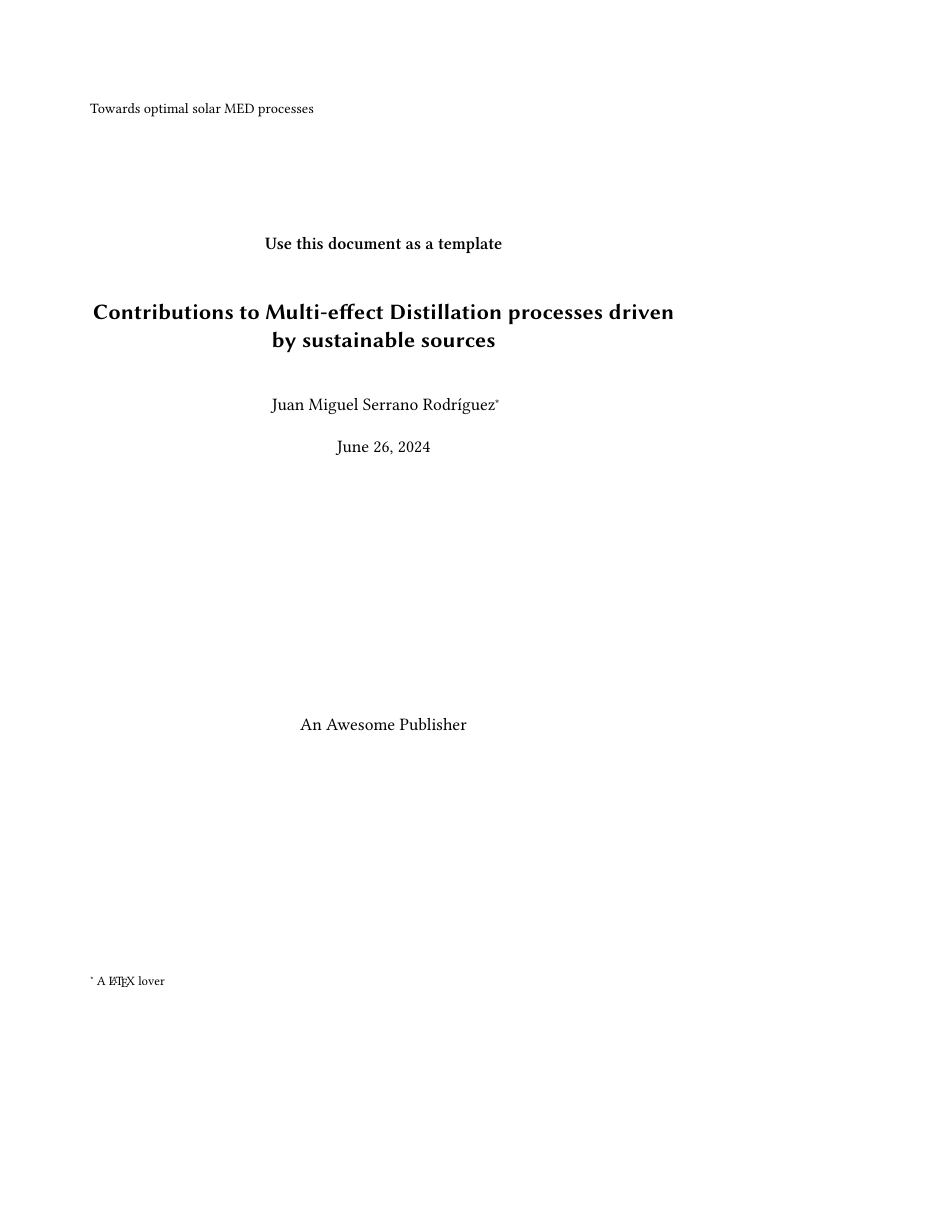
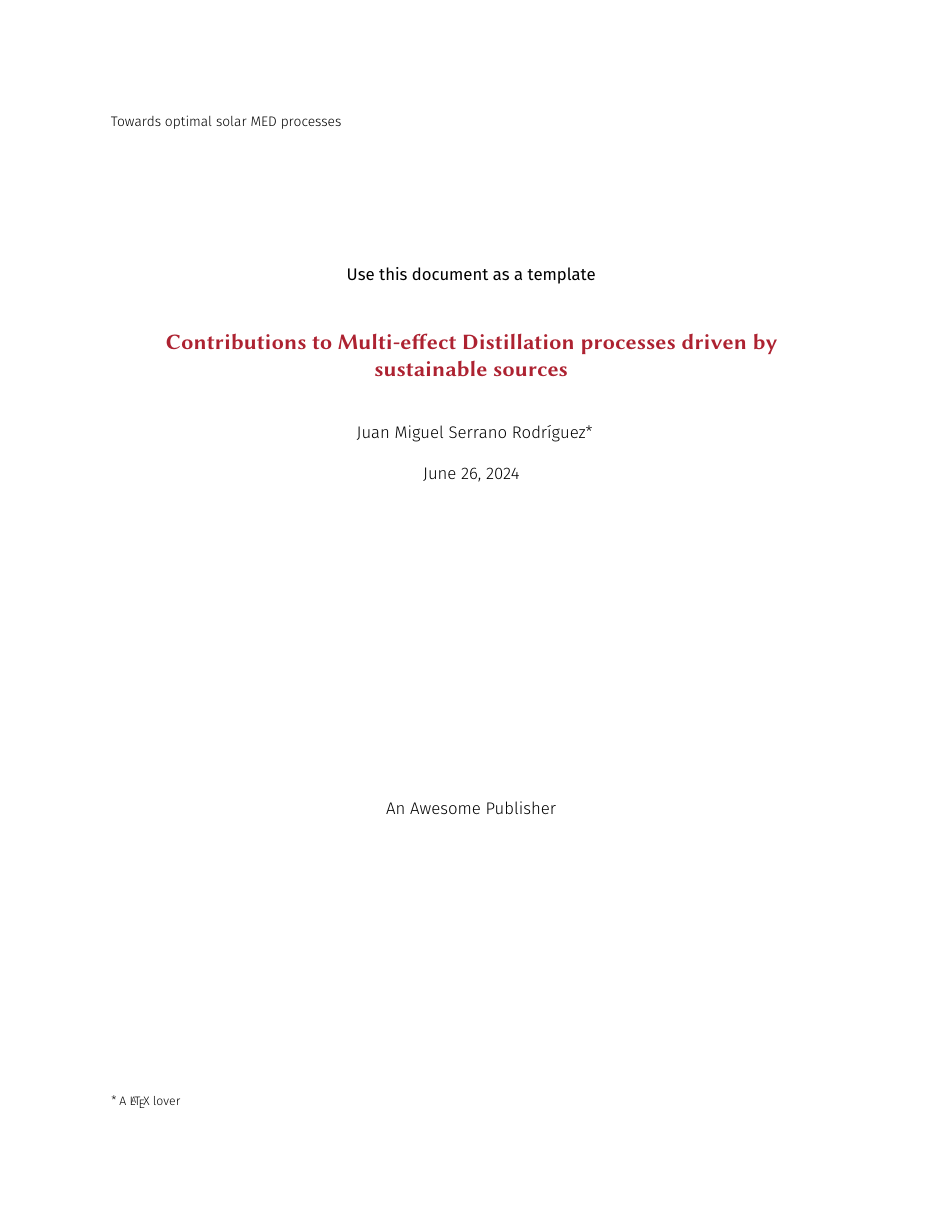
Before and after one commit to juan11iguel/my-thesis, a LaTeX thesis (main.tex, which reads kao.sty): page 1 of 49 before the commit and page 1 of 44 after it, the shorter picture padded with empty space. Compiled offline with XeLaTeX; a LaTeX package or settings file that is missing is left out.

Commit message:
Updates from Overleaf

```diff
--- a/kao.sty
+++ b/kao.sty
@@ -296,6 +301,14 @@
 	\frenchspacing% No additional space after periods
 	\normalfont% Use the default font
 	\footnotesize% Use a smaller size
+
+    % Personal Modifications
+    % Changes the text color to a shade that is a mix of 50% black and the predefined color Gray. This makes the text lighter than pure black, potentially making margin notes less dominant on the page.
+    \color{black!50!Gray}%
+
+    % Defines a new color stackcol that is a lighter shade of green (50% of the original Green color).
+    % What is this one doing?
+	\colorlet{stackcol}{Green!50}
 }
 
 % By default, use @body@par settings
@@ -1118,15 +1131,15 @@
 %----------------------------------------------------------------------------------------
 
 % Uncomment to have coloured headings
-%\addtokomafont{title}{\color{Maroon}}
-%\addtokomafont{part}{\color{Maroon}}
-%\addtokomafont{chapter}{\color{Maroon}}
-%\addtokomafont{section}{\color{Maroon}}
-%\addtokomafont{subsection}{\color{Maroon}}
-%\addtokomafont{subsubsection}{\color{Maroon}}
-%\addtokomafont{paragraph}{\color{Maroon}}
-%\addtokomafont{captionlabel}{\color{Blue}}
-%\addtokomafont{pagenumber}{\color{Maroon}}
+\addtokomafont{title}{\color{Maroon}}
+\addtokomafont{part}{\color{Maroon}}
+\addtokomafont{chapter}{\color{Maroon}}
+\addtokomafont{section}{\color{Maroon}}
+\addtokomafont{subsection}{\color{Maroon}}
+\addtokomafont{subsubsection}{\color{Maroon}}
+\addtokomafont{paragraph}{\color{Maroon}}
+\addtokomafont{captionlabel}{\color{Blue}}
+\addtokomafont{pagenumber}{\color{Maroon}}
 
 \hypersetup{
 	%anchorcolor=Red,
--- a/main.tex
+++ b/main.tex
@@ -25,7 +25,7 @@
 %----------------------------------------------------------------------------------------
 
 \documentclass[
-	b5paper, % Page size
+	letterpaper, % Page size
 	fontsize=9pt, % Base font size
 	twoside=false, % Use different layouts for even and odd pages (in particular, if, the margin column will be always on the outside)
 	%open=any, % If twoside=true, uncomment this to force new chapters to start on any page, not only on right (odd) pages
```
Also changed, not shown: kao.sty (5 more changed lines), main.tex (22 more changed lines).
